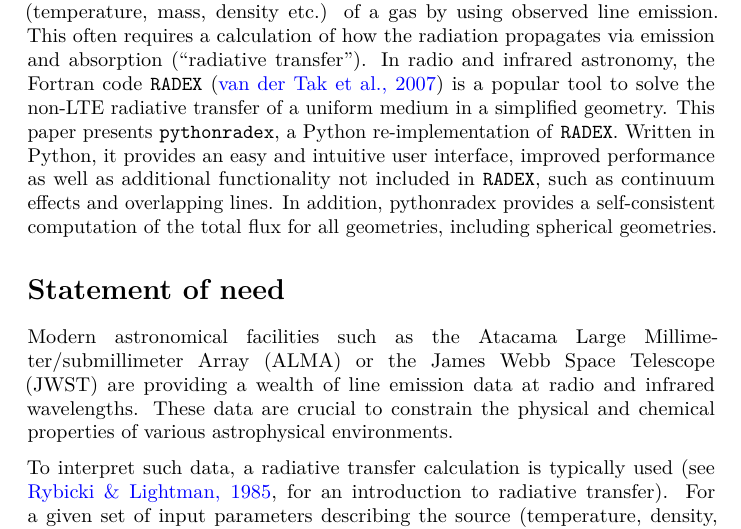
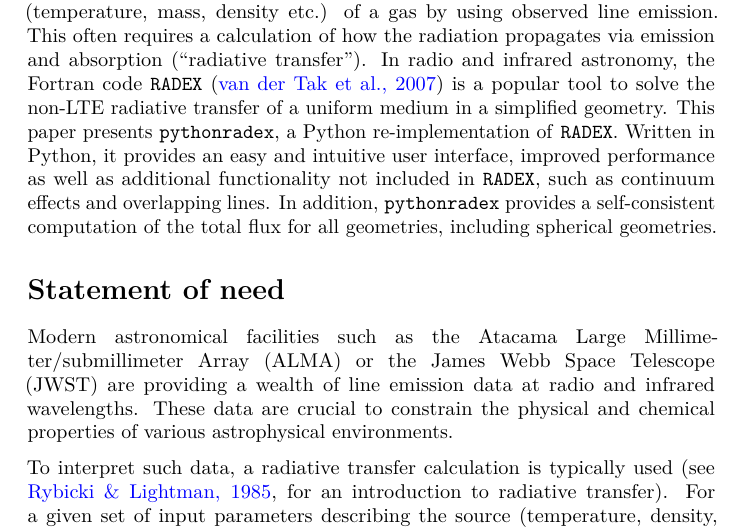
Before and after one commit to gica3618/pythonradex, a LaTeX document (joss_paper/arxiv/paper.tex): part of page 1 of 8, cut so that both start at the same text. Compiled offline with pdfLaTeX.

Commit message:
Update formatting for pythonradex in paper.tex
Replaced 'pythonradex' with '\texttt{pythonradex}' for consistency in formatting.

```diff
--- a/joss_paper/arxiv/paper.tex
+++ b/joss_paper/arxiv/paper.tex
@@ -160,7 +160,7 @@ radio and infrared astronomy, the Fortran code \texttt{RADEX}
 (\citeproc{ref-vanderTak2007}{van der Tak et al., 2007}) is a popular
 tool to solve the non-LTE radiative transfer of a uniform medium in a
 simplified geometry. This paper presents \texttt{pythonradex}, a Python re-implementation of
-\texttt{RADEX}. Written in Python, it provides an easy and intuitive user interface, improved performance as well as additional functionality not included in \texttt{RADEX}, such as continuum effects and overlapping lines. In addition, pythonradex provides a self-consistent computation of the total flux for all geometries, including spherical geometries.
+\texttt{RADEX}. Written in Python, it provides an easy and intuitive user interface, improved performance as well as additional functionality not included in \texttt{RADEX}, such as continuum effects and overlapping lines. In addition, \texttt{pythonradex} provides a self-consistent computation of the total flux for all geometries, including spherical geometries.
 
 \section{Statement of need}\label{statement-of-need}
 
```
